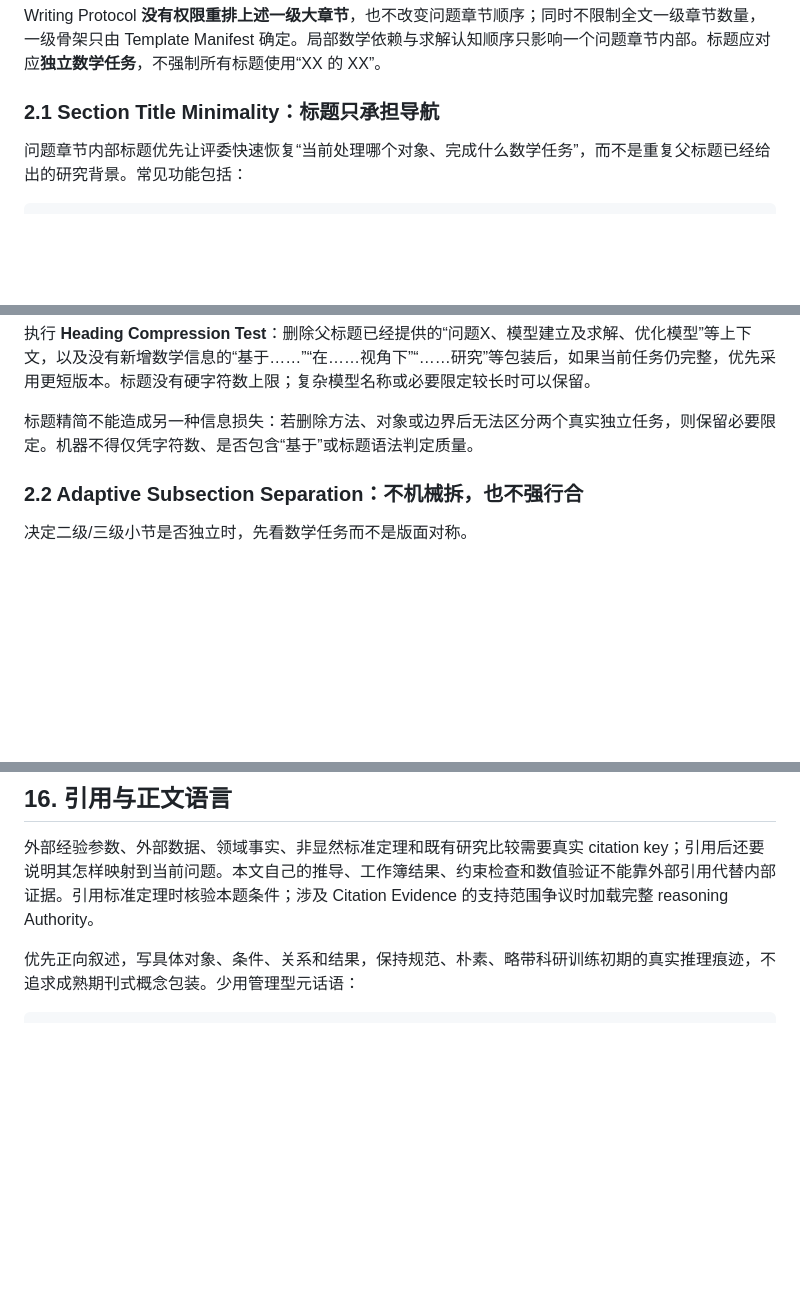
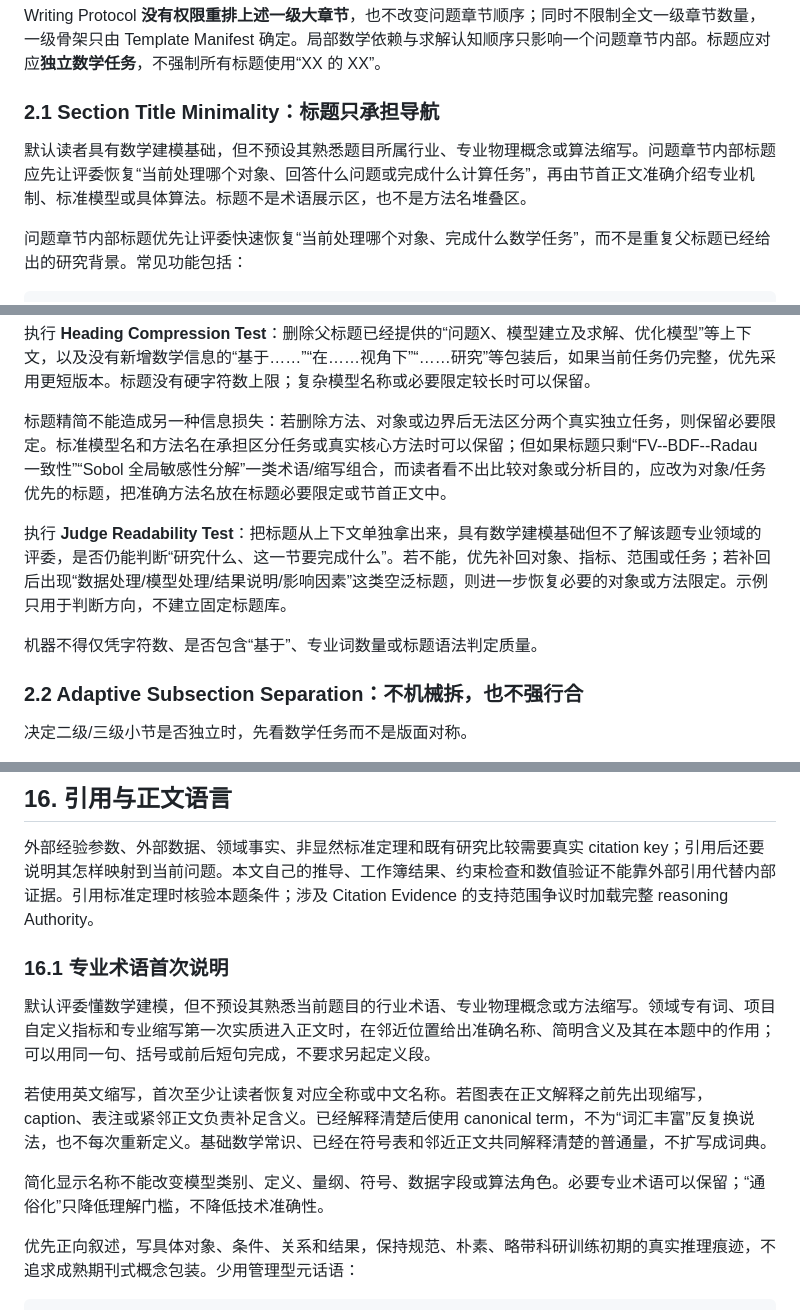
Before and after one commit to Vexushi1/mathmodel-skill, a Markdown page: modules/05_writing/paper_writing_protocol.md, 3 parts joined by grey strips. Drawn GitHub-style; blank space fills up the shorter version.

Commit message:
docs: align writing protocol with judge-readable headings and terminology

````diff
--- a/modules/05_writing/paper_writing_protocol.md
+++ b/modules/05_writing/paper_writing_protocol.md
@@ -45,6 +45,8 @@ Writing Protocol **没有权限重排上述一级大章节**，也不改变问
 
 ### 2.1 Section Title Minimality：标题只承担导航
 
+默认读者具有数学建模基础，但不预设其熟悉题目所属行业、专业物理概念或算法缩写。问题章节内部标题应先让评委恢复“当前处理哪个对象、回答什么问题或完成什么计算任务”，再由节首正文准确介绍专业机制、标准模型或具体算法。标题不是术语展示区，也不是方法名堆叠区。
+
 问题章节内部标题优先让评委快速恢复“当前处理哪个对象、完成什么数学任务”，而不是重复父标题已经给出的研究背景。常见功能包括：
 
 ```text
@@ -57,7 +59,11 @@ Writing Protocol **没有权限重排上述一级大章节**，也不改变问
 
 执行 **Heading Compression Test**：删除父标题已经提供的“问题X、模型建立及求解、优化模型”等上下文，以及没有新增数学信息的“基于……”“在……视角下”“……研究”等包装后，如果当前任务仍完整，优先采用更短版本。标题没有硬字符数上限；复杂模型名称或必要限定较长时可以保留。
 
-标题精简不能造成另一种信息损失：若删除方法、对象或边界后无法区分两个真实独立任务，则保留必要限定。机器不得仅凭字符数、是否包含“基于”或标题语法判定质量。
+标题精简不能造成另一种信息损失：若删除方法、对象或边界后无法区分两个真实独立任务，则保留必要限定。标准模型名和方法名在承担区分任务或真实核心方法时可以保留；但如果标题只剩“FV--BDF--Radau 一致性”“Sobol 全局敏感性分解”一类术语/缩写组合，而读者看不出比较对象或分析目的，应改为对象/任务优先的标题，把准确方法名放在标题必要限定或节首正文中。
+
+执行 **Judge Readability Test**：把标题从上下文单独拿出来，具有数学建模基础但不了解该题专业领域的评委，是否仍能判断“研究什么、这一节要完成什么”。若不能，优先补回对象、指标、范围或任务；若补回后出现“数据处理/模型处理/结果说明/影响因素”这类空泛标题，则进一步恢复必要的对象或方法限定。示例只用于判断方向，不建立固定标题库。
+
+机器不得仅凭字符数、是否包含“基于”、专业词数量或标题语法判定质量。
 
 ### 2.2 Adaptive Subsection Separation：不机械拆，也不强行合
 
@@ -663,6 +669,14 @@ solver 的跨问递进也要与结构增量一致：若继续使用前问 solver
 
 外部经验参数、外部数据、领域事实、非显然标准定理和既有研究比较需要真实 citation key；引用后还要说明其怎样映射到当前问题。本文自己的推导、工作簿结果、约束检查和数值验证不能靠外部引用代替内部证据。引用标准定理时核验本题条件；涉及 Citation Evidence 的支持范围争议时加载完整 reasoning Authority。
 
+### 16.1 专业术语首次说明
+
+默认评委懂数学建模，但不预设其熟悉当前题目的行业术语、专业物理概念或方法缩写。领域专有词、项目自定义指标和专业缩写第一次实质进入正文时，在邻近位置给出准确名称、简明含义及其在本题中的作用；可以用同一句、括号或前后短句完成，不要求另起定义段。
+
+若使用英文缩写，首次至少让读者恢复对应全称或中文名称。若图表在正文解释之前先出现缩写，caption、表注或紧邻正文负责补足含义。已经解释清楚后使用 canonical term，不为“词汇丰富”反复换说法，也不每次重新定义。基础数学常识、已经在符号表和邻近正文共同解释清楚的普通量，不扩写成词典。
+
+简化显示名称不能改变模型类别、定义、量纲、符号、数据字段或算法角色。必要专业术语可以保留；“通俗化”只降低理解门槛，不降低技术准确性。
+
 优先正向叙述，写具体对象、条件、关系和结果，保持规范、朴素、略带科研训练初期的真实推理痕迹，不追求成熟期刊式概念包装。少用管理型元话语：
 
 ```text
````
